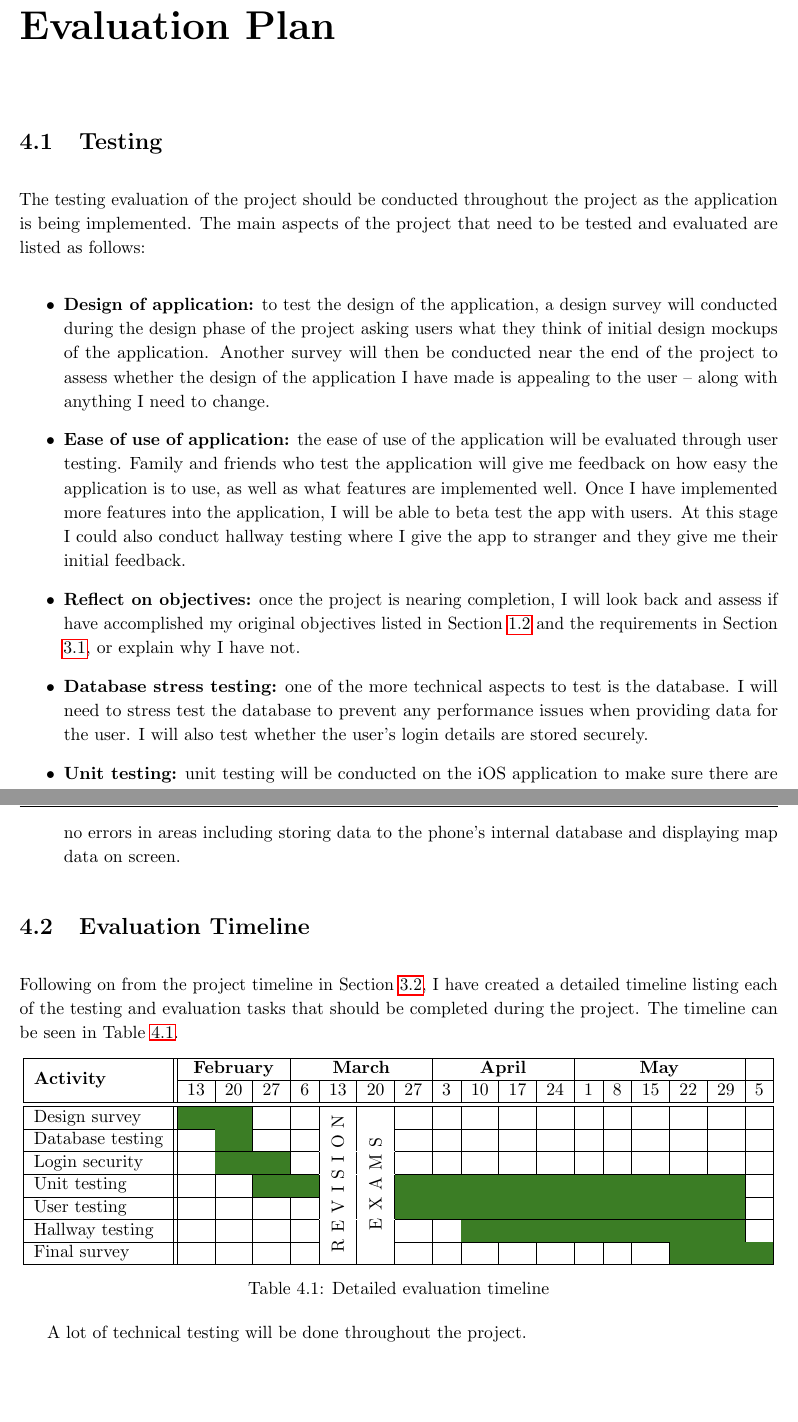
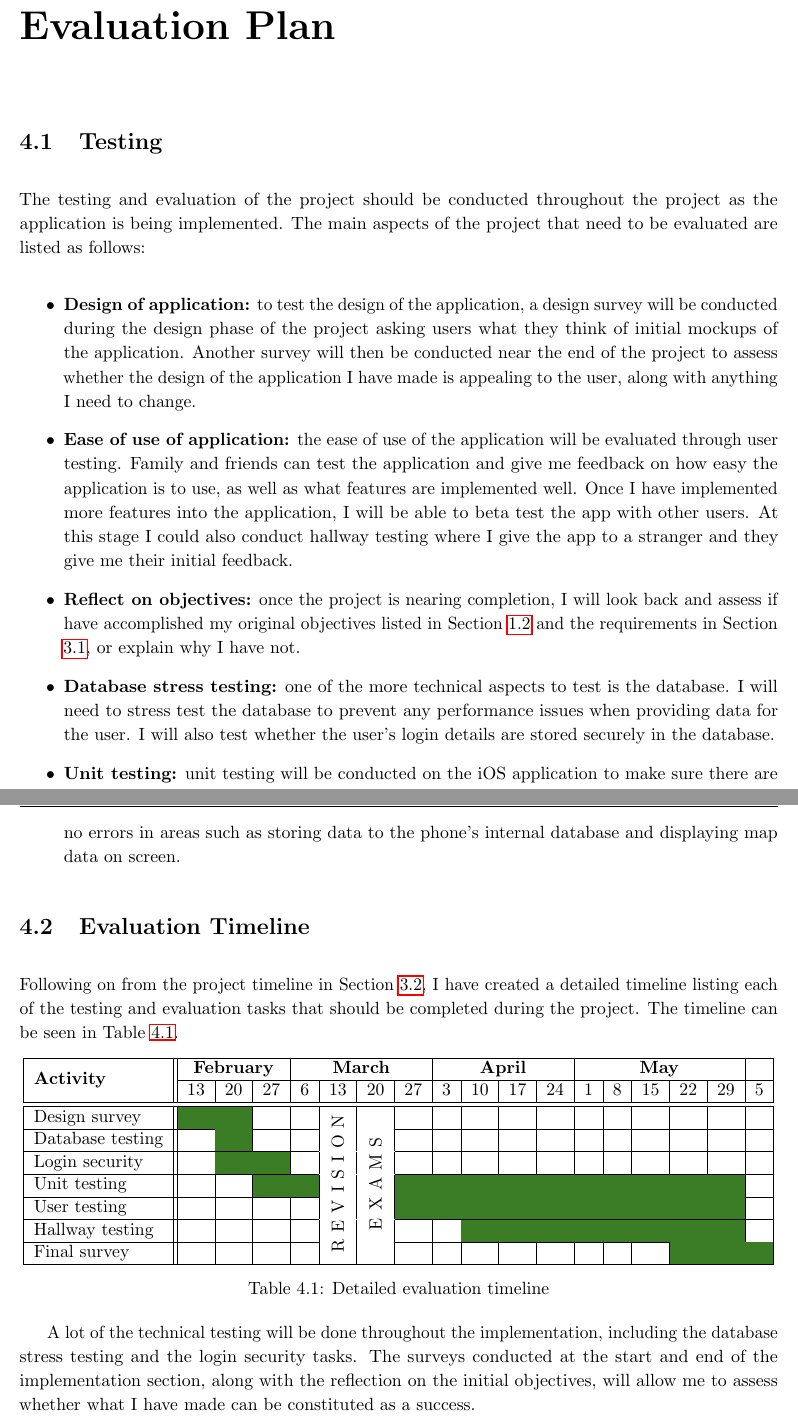
Before and after one commit to jonomuller/imperial-interim-report, a LaTeX thesis (main.tex, which reads sections/evaluation_plan.tex): two parts of pages 16 and 17 of 20, joined at a grey line, cut so that both start at the same text, the shorter picture padded with empty space. Compiled offline with pdfLaTeX.

Commit message:
Write final paragraph in evaluation plan Fix typos in testing section

```diff
--- a/sections/evaluation_plan.tex
+++ b/sections/evaluation_plan.tex
@@ -2,14 +2,14 @@
 
 \section{Testing}
 
-The testing evaluation of the project should be conducted throughout the project as the application is being implemented. The main aspects of the project that need to be tested and evaluated are listed as follows:
+The testing and evaluation of the project should be conducted throughout the project as the application is being implemented. The main aspects of the project that need to be evaluated are listed as follows:
 
 \begin{itemize}
-  \item \textbf{Design of application:} to test the design of the application, a design survey will conducted during the design phase of the project asking users what they think of initial design mockups of the application. Another survey will then be conducted near the end of the project to assess whether the design of the application I have made is appealing to the user -- along with anything I need to change.
-  \item \textbf{Ease of use of application:} the ease of use of the application will be evaluated through user testing. Family and friends who test the application will give me feedback on how easy the application is to use, as well as what features are implemented well. Once I have implemented more features into the application, I will be able to beta test the app with users. At this stage I could also conduct hallway testing where I give the app to stranger and they give me their initial feedback.
+  \item \textbf{Design of application:} to test the design of the application, a design survey will be conducted during the design phase of the project asking users what they think of initial mockups of the application. Another survey will then be conducted near the end of the project to assess whether the design of the application I have made is appealing to the user, along with anything I need to change.
+  \item \textbf{Ease of use of application:} the ease of use of the application will be evaluated through user testing. Family and friends can test the application and give me feedback on how easy the application is to use, as well as what features are implemented well. Once I have implemented more features into the application, I will be able to beta test the app with other users. At this stage I could also conduct hallway testing where I give the app to a stranger and they give me their initial feedback.
   \item \textbf{Reflect on objectives:} once the project is nearing completion, I will look back and assess if have accomplished my original objectives listed in Section \ref{section:objectives} and the requirements in Section \ref{section:requirements}, or explain why I have not.
-  \item \textbf{Database stress testing:} one of the more technical aspects to test is the database. I will need to stress test the database to prevent any performance issues when providing data for the user. I will also test whether the user's login details are stored securely.
-  \item \textbf{Unit testing:} unit testing will be conducted on the iOS application to make sure there are no errors in areas including storing data to the phone's internal database and displaying map data on screen.
+  \item \textbf{Database stress testing:} one of the more technical aspects to test is the database. I will need to stress test the database to prevent any performance issues when providing data for the user. I will also test whether the user's login details are stored securely in the database.
+  \item \textbf{Unit testing:} unit testing will be conducted on the iOS application to make sure there are no errors in areas such as storing data to the phone's internal database and displaying map data on screen.
 %  \item \textbf{General user testing:}
 \end{itemize}
 
@@ -45,4 +45,4 @@ Following on from the project timeline in Section \ref{section:project-timeline}
   \label{table:evaluation-plan}
 \end{table}
 
-A lot of technical testing will be done throughout the project.
+A lot of the technical testing will be done throughout the implementation, including the database stress testing and the login security tasks. The surveys conducted at the start and end of the implementation section, along with the reflection on the initial objectives, will allow me to assess whether what I have made can be constituted as a success.
```
